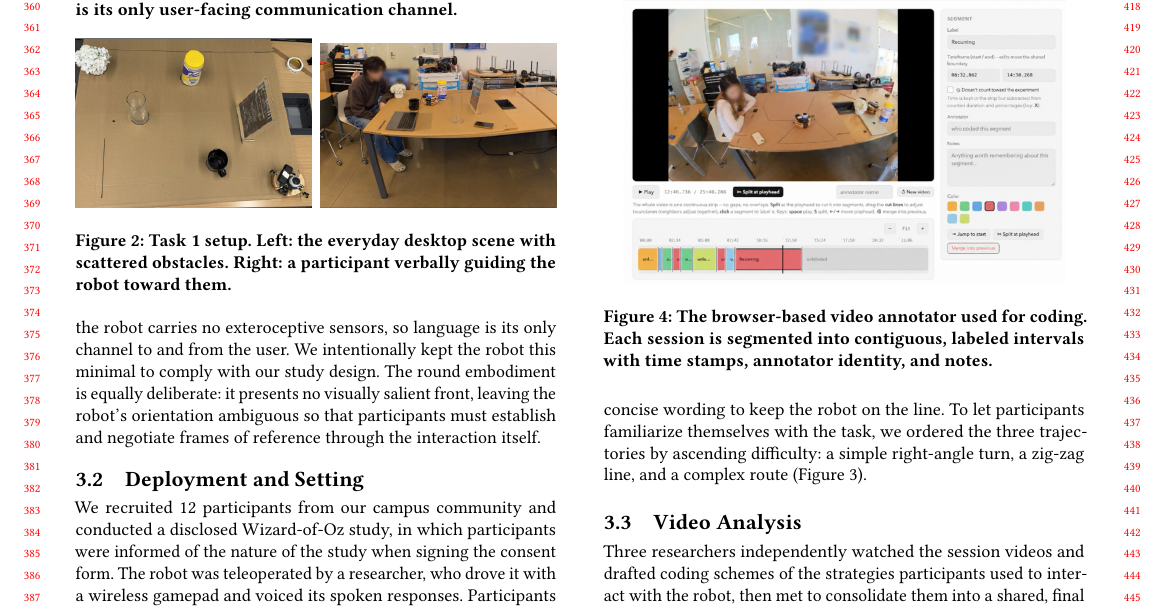
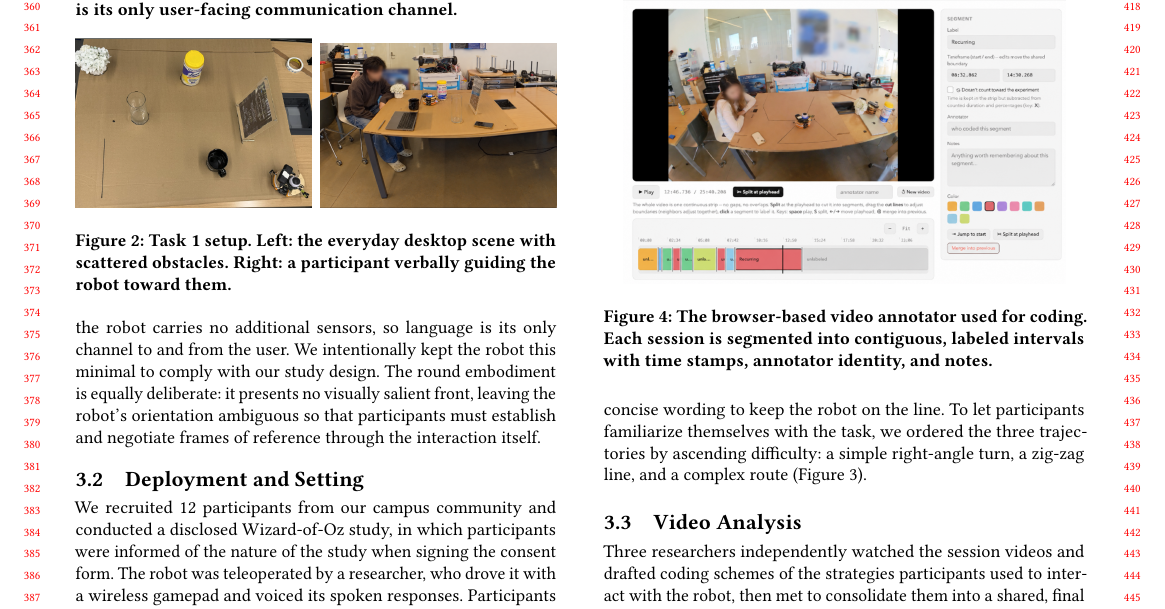
Before and after one commit to Alubeto/HRI-2027-Desktop-Robot, a LaTeX paper (main.tex, which reads sections/03-method.tex): part of page 4 of 8, cut so that both start at the same text. Compiled offline with pdfLaTeX.

Commit message:
Updates from Overleaf

```diff
--- a/sections/03-method.tex
+++ b/sections/03-method.tex
@@ -7,7 +7,7 @@
 \label{sec:method}
 
 \subsection{Desktop Robot}
-We built a differential-drive desktop robot that runs ROS~2 Jazzy on a Raspberry Pi~5, driving two Dynamixel XL330 motors (Figure~\ref{fig:robot}). A four-microphone array (ReSpeaker Mic Array v2.0) provides always-on voice input and a plug-in speaker provides voice output; the robot carries no exteroceptive sensors, so language is its only channel to and from the user. We intentionally kept the robot this minimal to comply with our study design. The round embodiment is equally deliberate: it presents no visually salient front, leaving the robot's orientation ambiguous so that participants must establish and negotiate frames of reference through the interaction itself.
+We built a differential-drive desktop robot that runs ROS~2 Jazzy on a Raspberry Pi~5, driving two Dynamixel XL330 motors (Figure~\ref{fig:robot}). A four-microphone array (ReSpeaker Mic Array v2.0) provides always-on voice input and a plug-in speaker provides voice output; the robot carries no additional sensors, so language is its only channel to and from the user. We intentionally kept the robot this minimal to comply with our study design. The round embodiment is equally deliberate: it presents no visually salient front, leaving the robot's orientation ambiguous so that participants must establish and negotiate frames of reference through the interaction itself.
 
 \begin{figure}[tb]
   \centering
```
